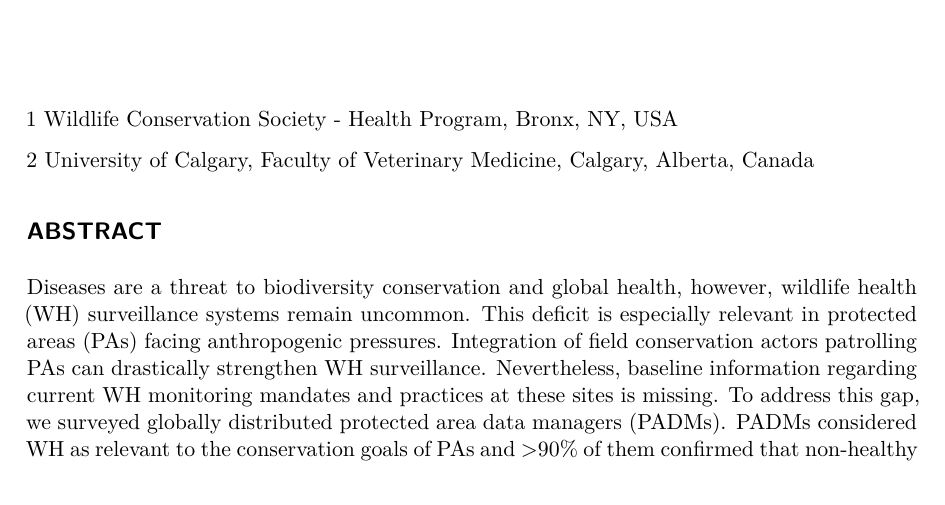
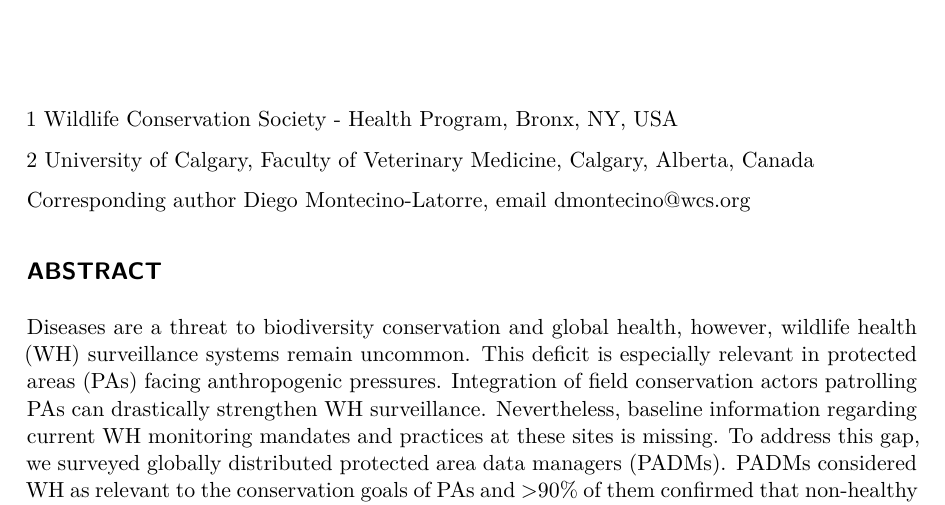
Before and after one commit to dmontecino/SMART_survey, a Quarto document (SMART_survey.qmd): part of page 1 of 18, cut so that both start at the same text. The pictures show the output file SMART_survey.pdf that the author committed with the source.

Commit message:
small updates

```diff
--- a/SMART_survey.qmd
+++ b/SMART_survey.qmd
@@ -44,6 +44,8 @@ format: pdf
 1 Wildlife Conservation Society - Health Program, Bronx, NY, USA
 
 2 University of Calgary, Faculty of Veterinary Medicine, Calgary, Alberta, Canada
+
+Corresponding author Diego Montecino-Latorre, email dmontecino@wcs.org
 
 ## ABSTRACT
 Diseases are a threat to biodiversity conservation and global health, however, wildlife health (WH) surveillance systems remain uncommon. This deficit is especially relevant in protected areas (PAs) facing anthropogenic pressures. Integration of field conservation actors patrolling PAs can drastically strengthen WH surveillance. Nevertheless, baseline information regarding current WH monitoring mandates and practices at these sites is missing.  To address this gap, we surveyed globally distributed protected area data managers (PADMs).
```
Also changed, not shown: SMART_survey.pdf.
